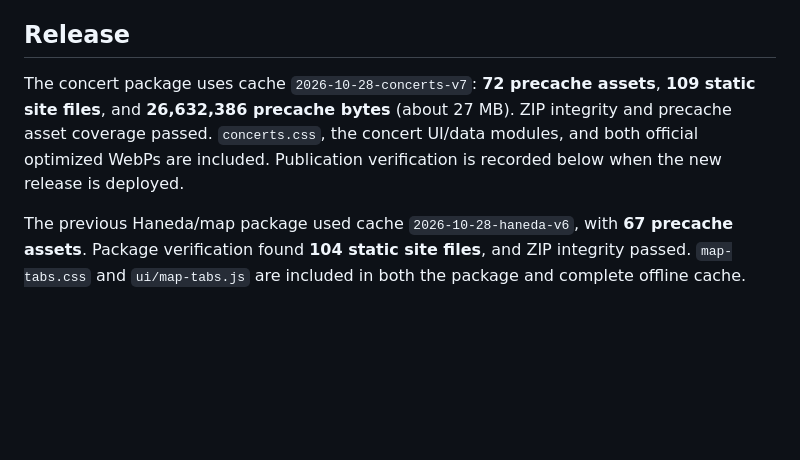
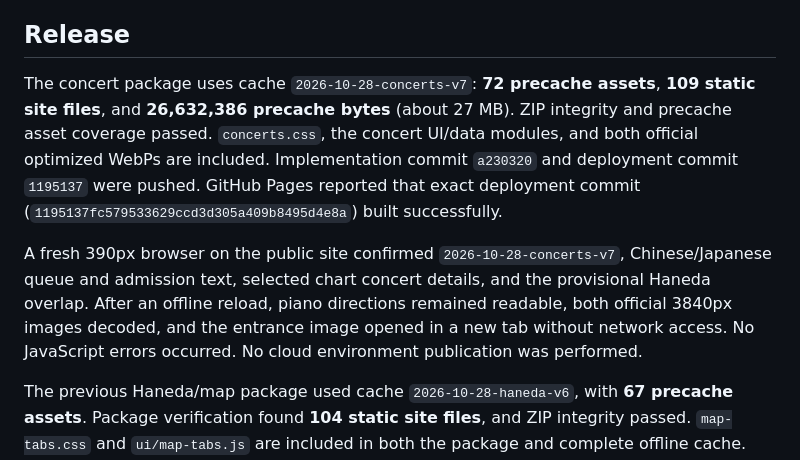
Before and after one commit to orangeegg-sandbox/ffxiv-fanfest-note, a Markdown page: docs/VALIDATION.md, the part around the change. Rendered like a GitHub page; blank space fills up the shorter version.

Commit message:
Record concert guide deployment and live offline verification

```diff
--- a/docs/VALIDATION.md
+++ b/docs/VALIDATION.md
@@ -58,7 +58,9 @@ For the concert refinement, the documenter compared `DESIGN.md` and `.impeccable
 
 ## Release
 
-The concert package uses cache `2026-10-28-concerts-v7`: **72 precache assets**, **109 static site files**, and **26,632,386 precache bytes** (about 27 MB). ZIP integrity and precache asset coverage passed. `concerts.css`, the concert UI/data modules, and both official optimized WebPs are included. Publication verification is recorded below when the new release is deployed.
+The concert package uses cache `2026-10-28-concerts-v7`: **72 precache assets**, **109 static site files**, and **26,632,386 precache bytes** (about 27 MB). ZIP integrity and precache asset coverage passed. `concerts.css`, the concert UI/data modules, and both official optimized WebPs are included. Implementation commit `a230320` and deployment commit `1195137` were pushed. GitHub Pages reported that exact deployment commit (`1195137fc579533629ccd3d305a409b8495d4e8a`) built successfully.
+
+A fresh 390px browser on the public site confirmed `2026-10-28-concerts-v7`, Chinese/Japanese queue and admission text, selected chart concert details, and the provisional Haneda overlap. After an offline reload, piano directions remained readable, both official 3840px images decoded, and the entrance image opened in a new tab without network access. No JavaScript errors occurred. No cloud environment publication was performed.
 
 The previous Haneda/map package used cache `2026-10-28-haneda-v6`, with **67 precache assets**. Package verification found **104 static site files**, and ZIP integrity passed. `map-tabs.css` and `ui/map-tabs.js` are included in both the package and complete offline cache. Implementation commit `c64adda` and deployment commit `be93da8` were pushed; GitHub Pages reported that exact deployment commit built successfully. For that release, the public service worker served `2026-10-28-haneda-v6`.
 
```
